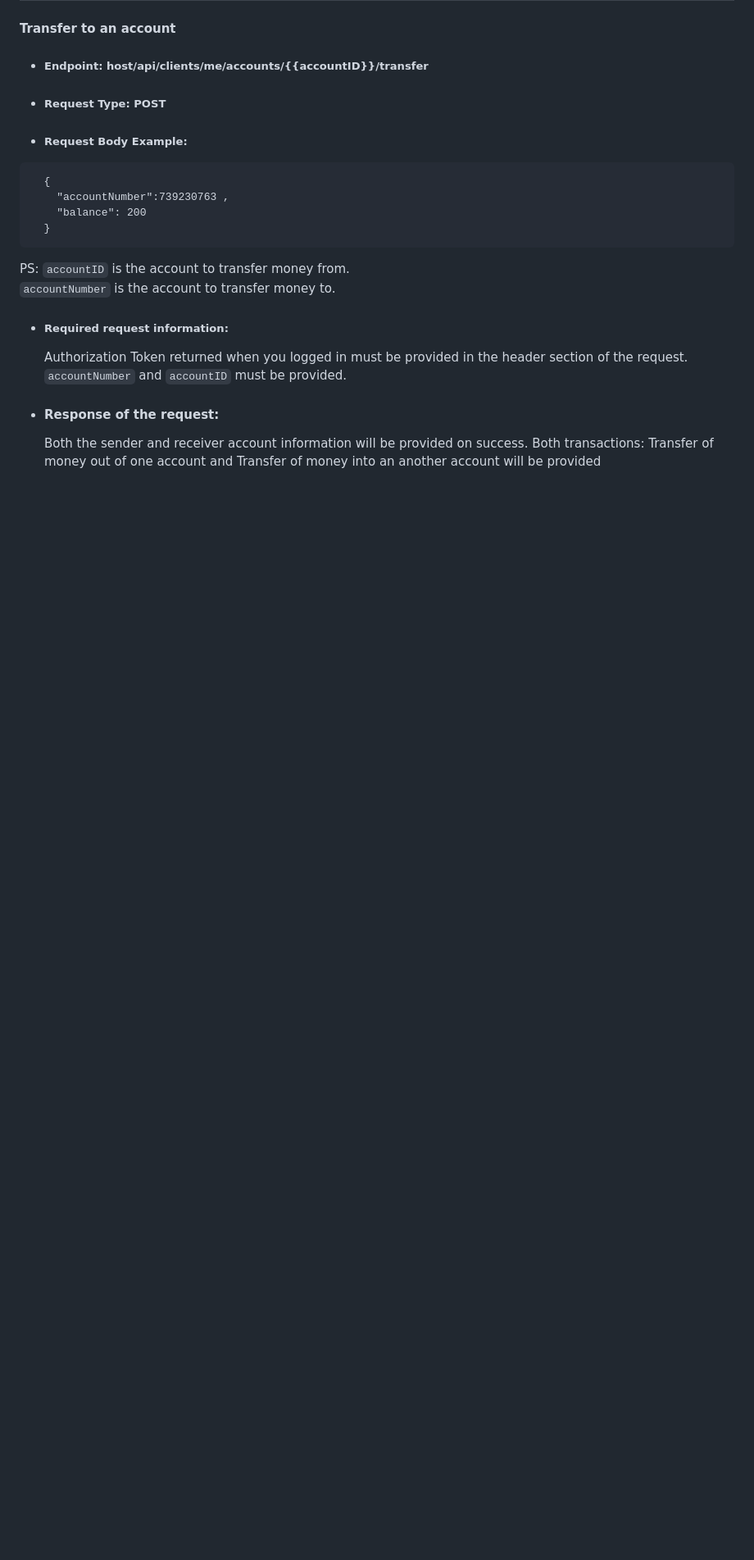
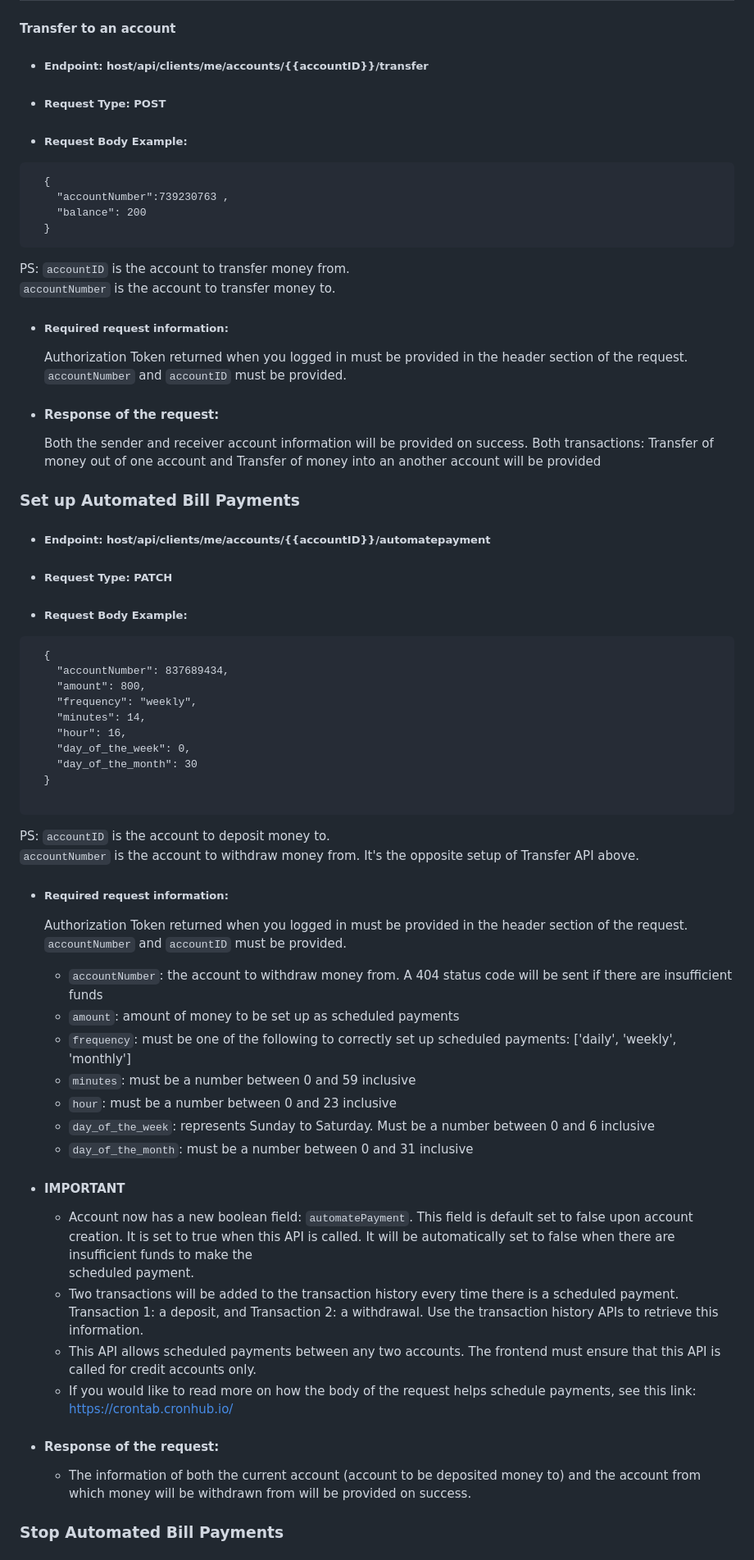
Before and after one commit to Solale5/BankApp, a Markdown page: backend/readme.md, the part around the change printed below. Shown: that part at 82% size. Rendered like a GitHub page; blank space fills up the shorter version.

Commit message:
Add in Automated Bill Payment Documentation

````diff
--- a/backend/readme.md
+++ b/backend/readme.md
@@ -306,3 +306,52 @@ PS: `accountID` is the account to transfer money from. <br>
   Both the sender and receiver account information will be provided on success.
   Both transactions: Transfer of money out of one account and Transfer of money into an another account will be provided
 
+### Set up Automated Bill Payments
+
+- ##### Endpoint: host/api/clients/me/accounts/{{accountID}}/automatepayment
+- ##### Request Type: PATCH
+- ##### Request Body Example:
+
+```
+  {
+    "accountNumber": 837689434,
+    "amount": 800,
+    "frequency": "weekly",
+    "minutes": 14,
+    "hour": 16,
+    "day_of_the_week": 0,
+    "day_of_the_month": 30
+  }
+
+```
+
+PS: `accountID` is the account to deposit money to. <br>
+`accountNumber` is the account to withdraw money from. It's the opposite setup of Transfer API above.
+
+- ##### Required request information:
+  Authorization Token returned when you logged in must be provided in the header section of the request.<br>
+  `accountNumber` and `accountID` must be provided.
+   - `accountNumber`: the account to withdraw money from. A 404 status code will be sent if there are insufficient funds <br>
+   - `amount`: amount of money to be set up as scheduled payments
+   - `frequency`: must be one of the following to correctly set up scheduled payments: ['daily', 'weekly', 'monthly']
+   - `minutes`: must be a number between 0 and 59 inclusive
+   - `hour`: must be a number between 0 and 23 inclusive
+   - `day_of_the_week`: represents Sunday to Saturday. Must be a number between 0 and 6 inclusive
+   - `day_of_the_month`: must be a number between 0 and 31 inclusive
+
+- #### IMPORTANT
+   - Account now has a new boolean field: `automatePayment`. This field is default set to false upon account creation.
+     It is set to true when this API is called. It will be automatically set to false when there are insufficient funds to make the
+     scheduled payment. <br>
+   - Two transactions will be added to the transaction history every time there is a scheduled payment.
+     Transaction 1: a deposit, and Transaction 2: a withdrawal. Use the transaction history APIs to retrieve this information. <br>
+   - This API allows scheduled payments between any two accounts. The frontend must ensure that this API is called for credit accounts
+    only.
+   - If you would like to read more on how the body of the request helps schedule payments, see this link: https://crontab.cronhub.io/
+
+- #### Response of the request:
+   - The information of both the current account (account to be deposited money to) and the account from which money will be withdrawn from
+    will be provided on success.
+
+ ### Stop Automated Bill Payments
+
````
Also changed, not shown: other parts of backend/readme.md (+17 -0 lines).
